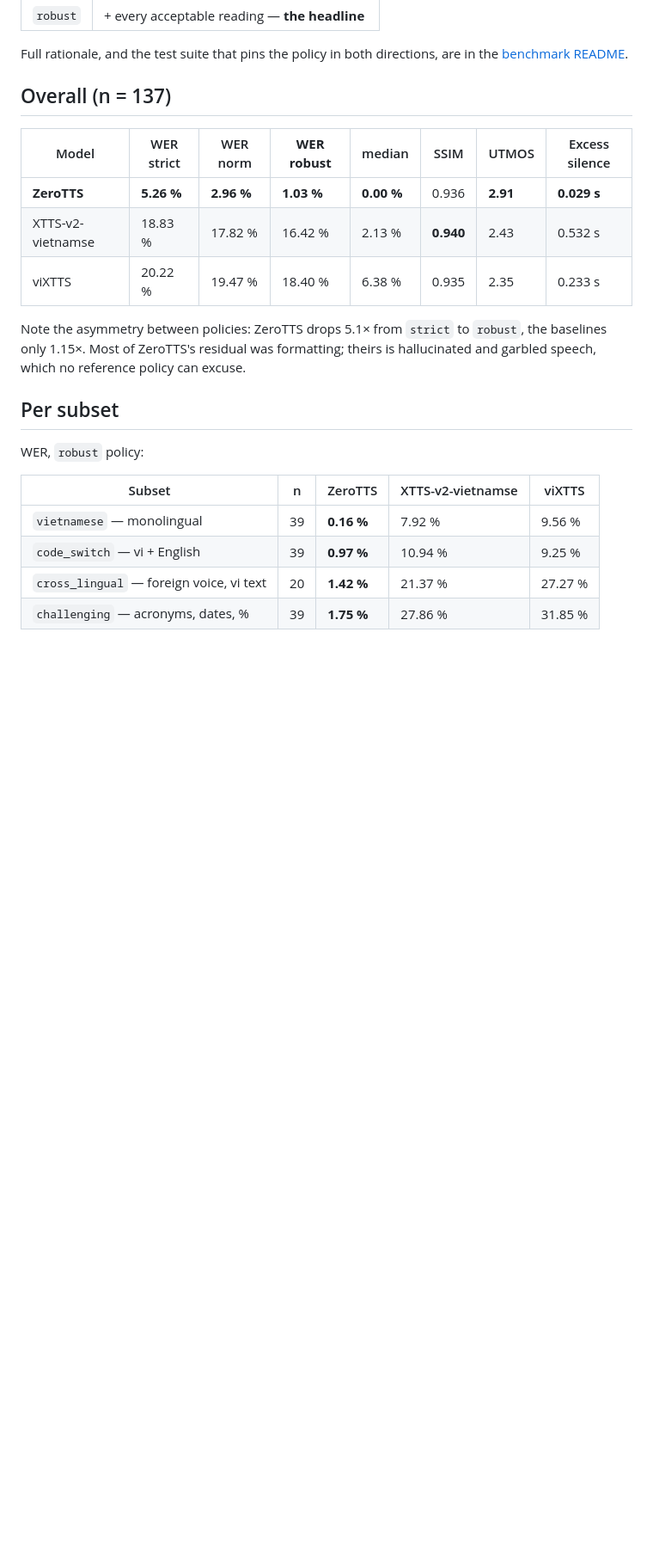
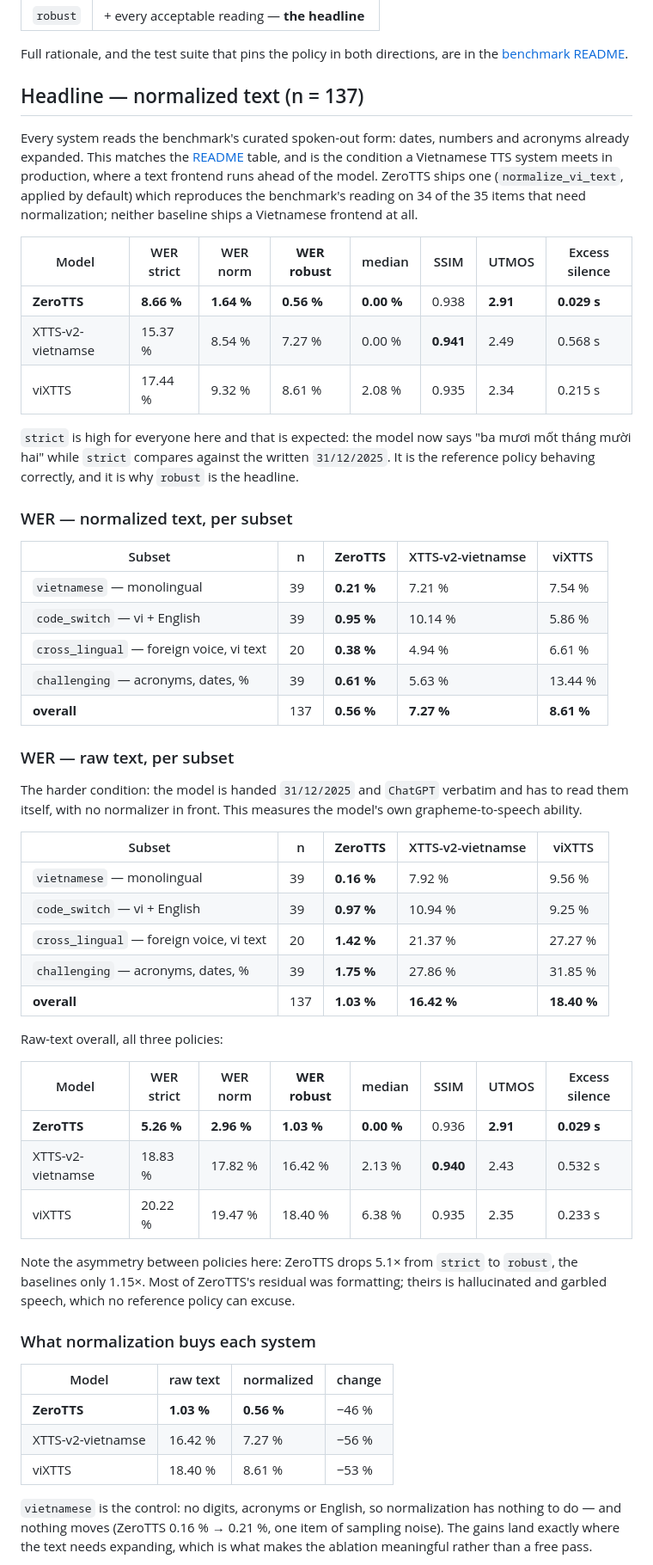
Before and after one commit to zeroweight-ai/ZeroTTS, a Markdown page: docs/BENCHMARKS.md, the part around one of its changes. Shown at 86% size. GitHub-like rendering; blank space fills up the shorter version.

```diff
--- a/docs/BENCHMARKS.md
+++ b/docs/BENCHMARKS.md
@@ -47,7 +47,52 @@ number is scoring policy rather than synthesis:
 Full rationale, and the test suite that pins the policy in both directions, are
 in the [benchmark README](https://huggingface.co/datasets/zeroweight-ai/ZeroBench-TTS).
 
-## Overall (n = 137)
+## Headline — normalized text (n = 137)
+
+Every system reads the benchmark's curated spoken-out form: dates, numbers and
+acronyms already expanded. This matches the [README](../README.md#benchmarks)
+table, and is the condition a Vietnamese TTS system meets in production, where
+a text frontend runs ahead of the model. ZeroTTS ships one
+(`normalize_vi_text`, applied by default) which reproduces the benchmark's
+reading on 34 of the 35 items that need normalization; neither baseline ships a
+Vietnamese frontend at all.
+
+| Model | WER strict | WER norm | **WER robust** | median | SSIM | UTMOS | Excess silence |
+|---|---|---|---|---|---|---|---|
+| **ZeroTTS** | **8.66 %** | **1.64 %** | **0.56 %** | **0.00 %** | 0.938 | **2.91** | **0.029 s** |
+| XTTS-v2-vietnamse | 15.37 % | 8.54 % | 7.27 % | 0.00 % | **0.941** | 2.49 | 0.568 s |
+| viXTTS | 17.44 % | 9.32 % | 8.61 % | 2.08 % | 0.935 | 2.34 | 0.215 s |
+
+`strict` is high for everyone here and that is expected: the model now says
+"ba mươi mốt tháng mười hai" while `strict` compares against the written
+`31/12/2025`. It is the reference policy behaving correctly, and it is why
+`robust` is the headline.
+
+### WER — normalized text, per subset
+
+| Subset | n | **ZeroTTS** | XTTS-v2-vietnamse | viXTTS |
+|---|---|---|---|---|
+| `vietnamese` — monolingual | 39 | **0.21 %** | 7.21 % | 7.54 % |
+| `code_switch` — vi + English | 39 | **0.95 %** | 10.14 % | 5.86 % |
+| `cross_lingual` — foreign voice, vi text | 20 | **0.38 %** | 4.94 % | 6.61 % |
+| `challenging` — acronyms, dates, % | 39 | **0.61 %** | 5.63 % | 13.44 % |
+| **overall** | 137 | **0.56 %** | **7.27 %** | **8.61 %** |
+
+### WER — raw text, per subset
+
+The harder condition: the model is handed `31/12/2025` and `ChatGPT` verbatim
+and has to read them itself, with no normalizer in front. This measures the
+model's own grapheme-to-speech ability.
+
+| Subset | n | **ZeroTTS** | XTTS-v2-vietnamse | viXTTS |
+|---|---|---|---|---|
+| `vietnamese` — monolingual | 39 | **0.16 %** | 7.92 % | 9.56 % |
+| `code_switch` — vi + English | 39 | **0.97 %** | 10.94 % | 9.25 % |
+| `cross_lingual` — foreign voice, vi text | 20 | **1.42 %** | 21.37 % | 27.27 % |
+| `challenging` — acronyms, dates, % | 39 | **1.75 %** | 27.86 % | 31.85 % |
+| **overall** | 137 | **1.03 %** | **16.42 %** | **18.40 %** |
+
+Raw-text overall, all three policies:
 
 | Model | WER strict | WER norm | **WER robust** | median | SSIM | UTMOS | Excess silence |
 |---|---|---|---|---|---|---|---|
@@ -55,18 +100,20 @@ in the [benchmark README](https://huggingface.co/datasets/zeroweight-ai/ZeroBenc
 | XTTS-v2-vietnamse | 18.83 % | 17.82 % | 16.42 % | 2.13 % | **0.940** | 2.43 | 0.532 s |
 | viXTTS | 20.22 % | 19.47 % | 18.40 % | 6.38 % | 0.935 | 2.35 | 0.233 s |
 
-Note the asymmetry between policies: ZeroTTS drops 5.1× from `strict` to
+Note the asymmetry between policies here: ZeroTTS drops 5.1× from `strict` to
 `robust`, the baselines only 1.15×. Most of ZeroTTS's residual was formatting;
 theirs is hallucinated and garbled speech, which no reference policy can excuse.
 
-## Per subset
+### What normalization buys each system
 
-WER, `robust` policy:
+| Model | raw text | normalized | change |
+|---|---|---|---|
+| **ZeroTTS** | **1.03 %** | **0.56 %** | −46 % |
+| XTTS-v2-vietnamse | 16.42 % | 7.27 % | −56 % |
+| viXTTS | 18.40 % | 8.61 % | −53 % |
 
-| Subset | n | ZeroTTS | XTTS-v2-vietnamse | viXTTS |
-|---|---|---|---|---|
-| `vietnamese` — monolingual | 39 | **0.16 %** | 7.92 % | 9.56 % |
-| `code_switch` — vi + English | 39 | **0.97 %** | 10.94 % | 9.25 % |
-| `cross_lingual` — foreign voice, vi text | 20 | **1.42 %** | 21.37 % | 27.27 % |
-| `challenging` — acronyms, dates, % | 39 | **1.75 %** | 27.86 % | 31.85 % |
+`vietnamese` is the control: no digits, acronyms or English, so normalization
+has nothing to do — and nothing moves (ZeroTTS 0.16 % → 0.21 %, one item of
+sampling noise). The gains land exactly where the text needs expanding, which
+is what makes the ablation meaningful rather than a free pass.
 
```
Also changed, not shown: other parts of docs/BENCHMARKS.md (+12 -38 lines), README.md (+7 -5 lines).
